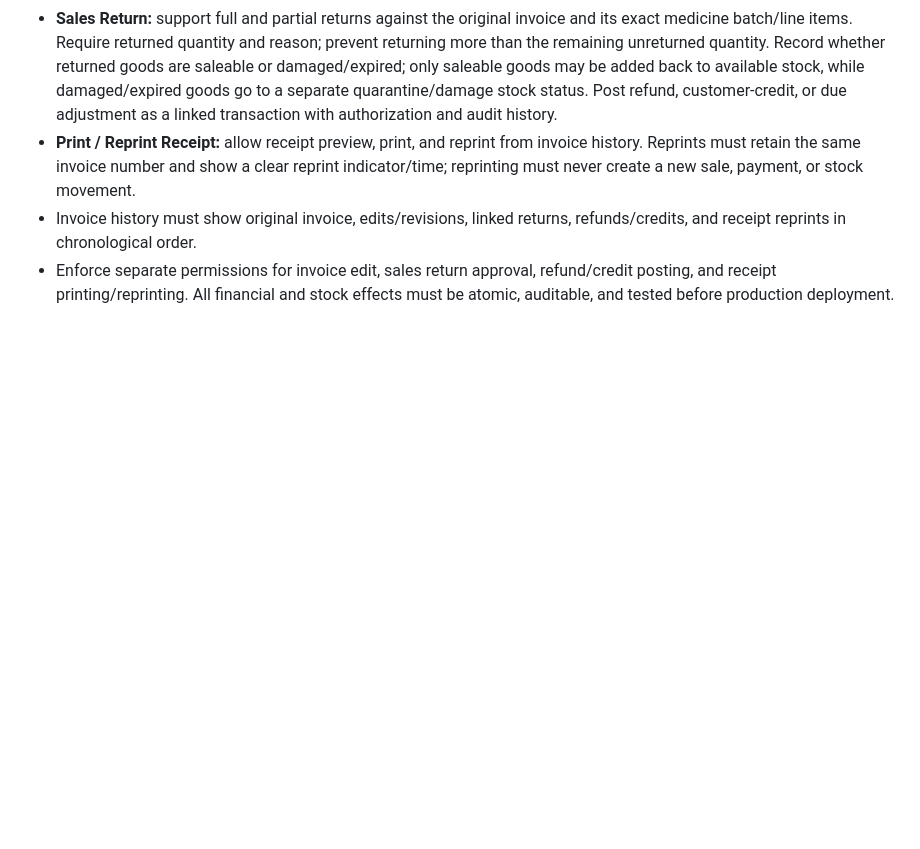
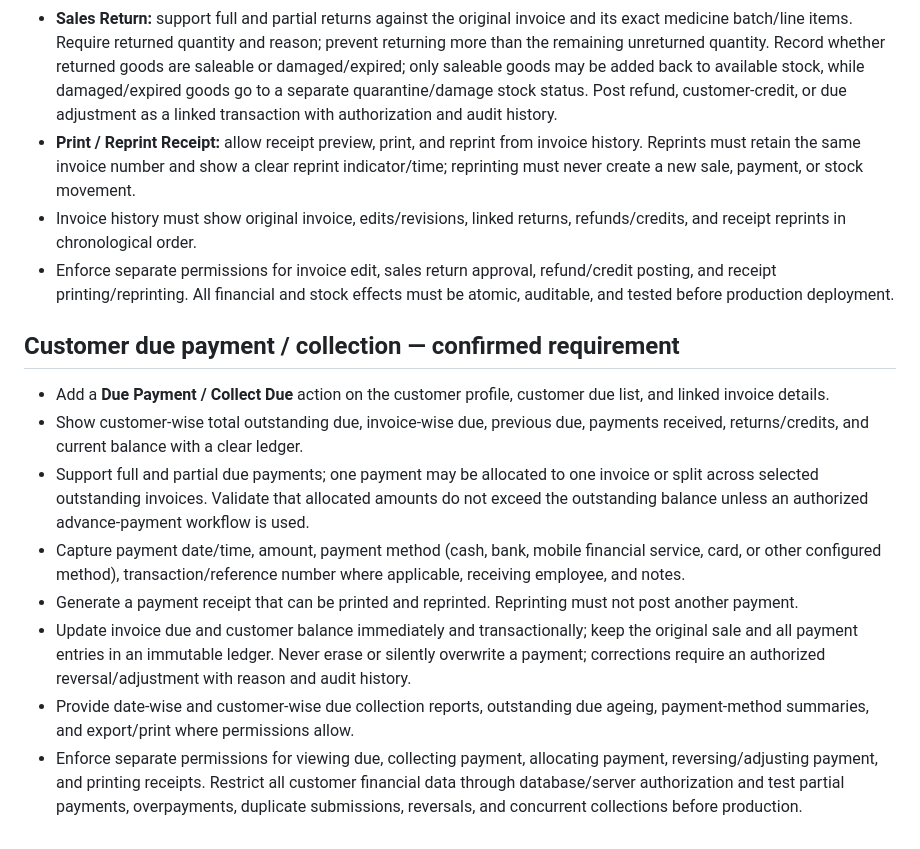
Before and after one commit to BishalMedicinePoint/Bishal-Medicin-Point, a Markdown page: docs/ERP-IMPLEMENTATION-PLAN-BN.md, the part around the change. GitHub-like rendering; blank space fills up the shorter version.

Commit message:
Document customer due payment and collection requirements

```diff
--- a/docs/ERP-IMPLEMENTATION-PLAN-BN.md
+++ b/docs/ERP-IMPLEMENTATION-PLAN-BN.md
@@ -200,3 +200,14 @@ Implement all 30 modules requested by the owner. Preserve the current public med
 - **Print / Reprint Receipt:** allow receipt preview, print, and reprint from invoice history. Reprints must retain the same invoice number and show a clear reprint indicator/time; reprinting must never create a new sale, payment, or stock movement.
 - Invoice history must show original invoice, edits/revisions, linked returns, refunds/credits, and receipt reprints in chronological order.
 - Enforce separate permissions for invoice edit, sales return approval, refund/credit posting, and receipt printing/reprinting. All financial and stock effects must be atomic, auditable, and tested before production deployment.
+
+## Customer due payment / collection — confirmed requirement
+
+- Add a **Due Payment / Collect Due** action on the customer profile, customer due list, and linked invoice details.
+- Show customer-wise total outstanding due, invoice-wise due, previous due, payments received, returns/credits, and current balance with a clear ledger.
+- Support full and partial due payments; one payment may be allocated to one invoice or split across selected outstanding invoices. Validate that allocated amounts do not exceed the outstanding balance unless an authorized advance-payment workflow is used.
+- Capture payment date/time, amount, payment method (cash, bank, mobile financial service, card, or other configured method), transaction/reference number where applicable, receiving employee, and notes.
+- Generate a payment receipt that can be printed and reprinted. Reprinting must not post another payment.
+- Update invoice due and customer balance immediately and transactionally; keep the original sale and all payment entries in an immutable ledger. Never erase or silently overwrite a payment; corrections require an authorized reversal/adjustment with reason and audit history.
+- Provide date-wise and customer-wise due collection reports, outstanding due ageing, payment-method summaries, and export/print where permissions allow.
+- Enforce separate permissions for viewing due, collecting payment, allocating payment, reversing/adjusting payment, and printing receipts. Restrict all customer financial data through database/server authorization and test partial payments, overpayments, duplicate submissions, reversals, and concurrent collections before production.
```
